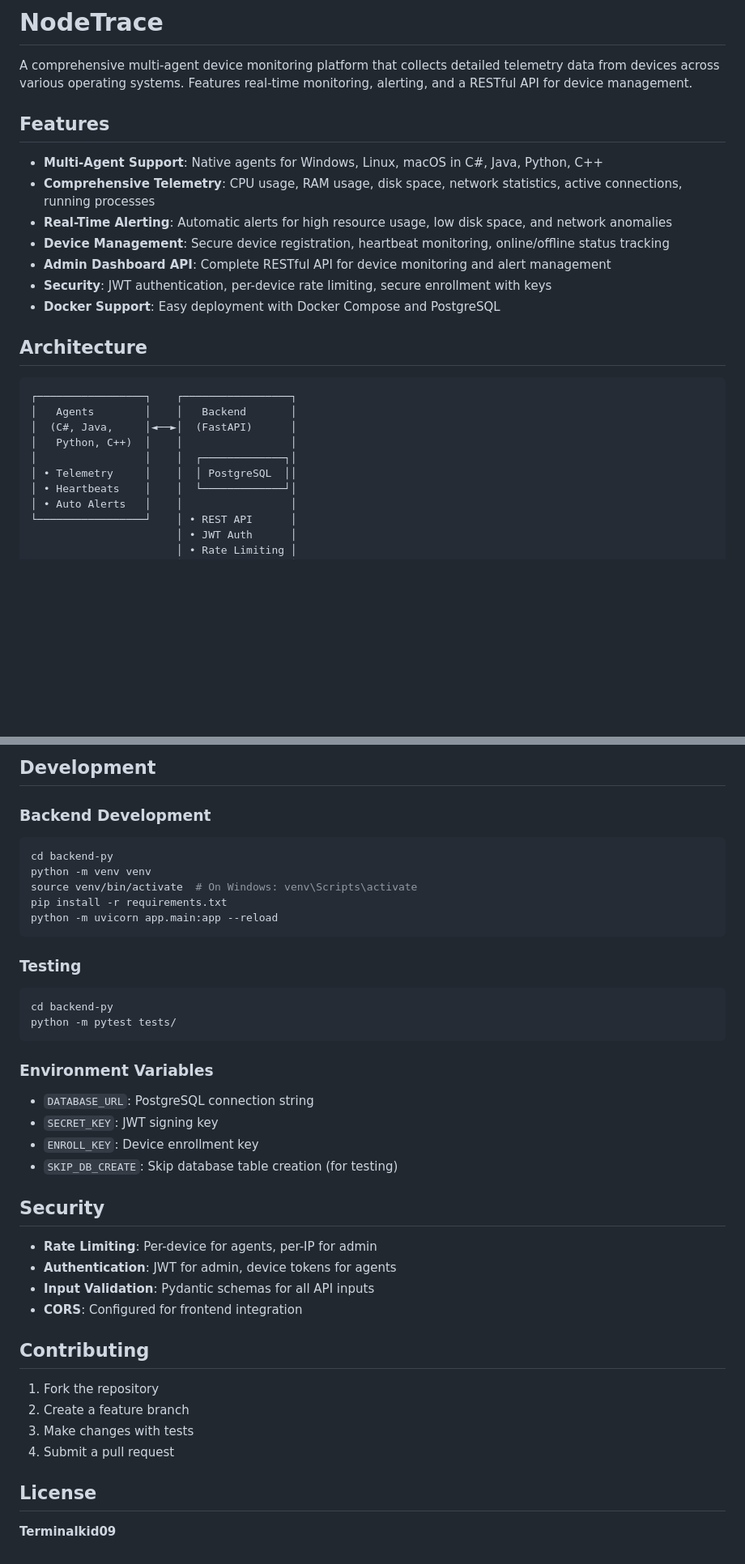
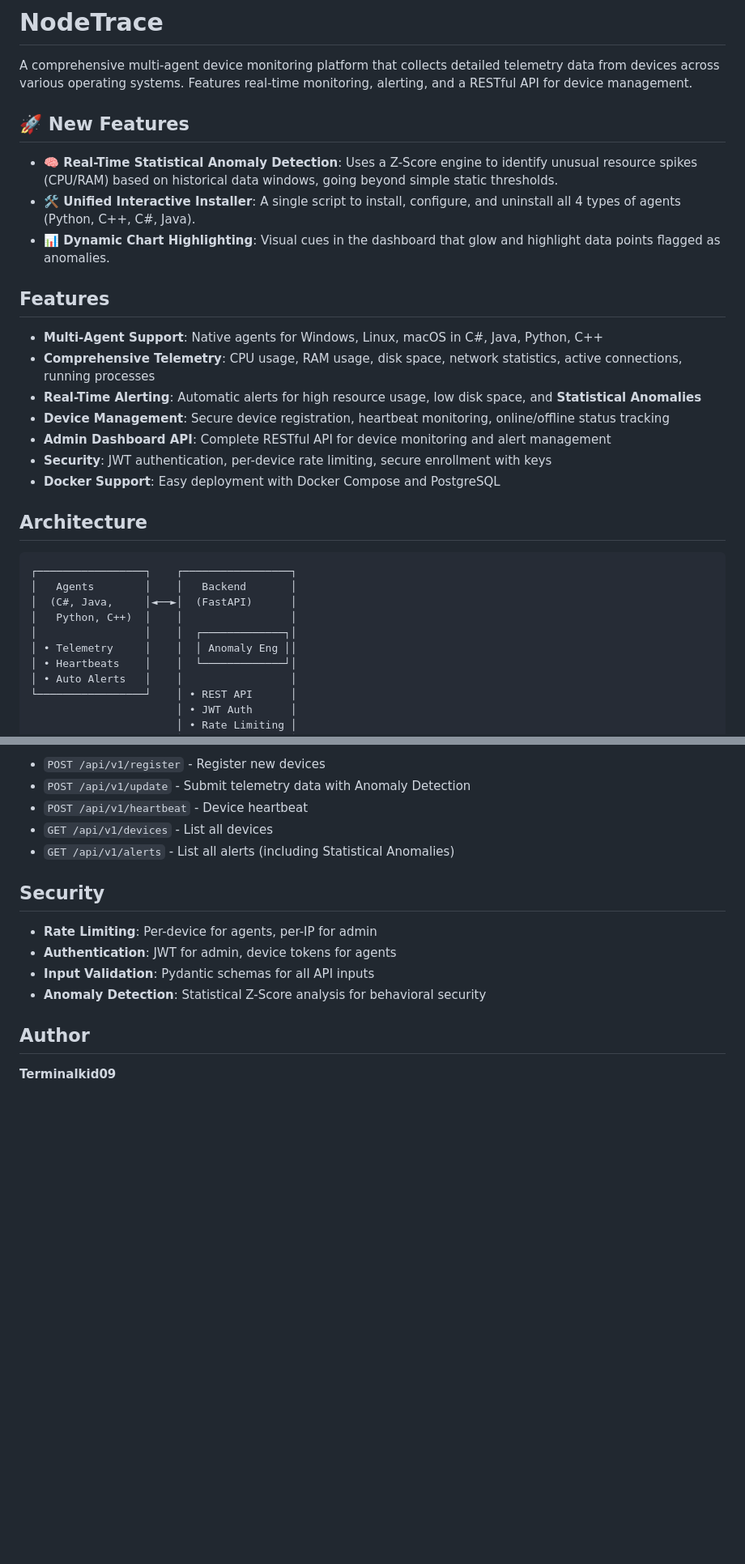
Before and after one commit to Terminalkid09/NodeTrace, a Markdown page: README.md, 2 parts joined by grey strips. Shown at 81% size. GitHub-like rendering; blank space fills up the shorter version.

````diff
--- a/README.md
+++ b/README.md
@@ -1,12 +1,18 @@
 # NodeTrace
 
 A comprehensive multi-agent device monitoring platform that collects detailed telemetry data from devices across various operating systems. Features real-time monitoring, alerting, and a RESTful API for device management.
+
+## 🚀 New Features
+
+- **🧠 Real-Time Statistical Anomaly Detection**: Uses a Z-Score engine to identify unusual resource spikes (CPU/RAM) based on historical data windows, going beyond simple static thresholds.
+- **🛠️ Unified Interactive Installer**: A single script to install, configure, and uninstall all 4 types of agents (Python, C++, C#, Java).
+- **📊 Dynamic Chart Highlighting**: Visual cues in the dashboard that glow and highlight data points flagged as anomalies.
 
 ## Features
 
 - **Multi-Agent Support**: Native agents for Windows, Linux, macOS in C#, Java, Python, C++
 - **Comprehensive Telemetry**: CPU usage, RAM usage, disk space, network statistics, active connections, running processes
-- **Real-Time Alerting**: Automatic alerts for high resource usage, low disk space, and network anomalies
+- **Real-Time Alerting**: Automatic alerts for high resource usage, low disk space, and **Statistical Anomalies**
 - **Device Management**: Secure device registration, heartbeat monitoring, online/offline status tracking
 - **Admin Dashboard API**: Complete RESTful API for device monitoring and alert management
 - **Security**: JWT authentication, per-device rate limiting, secure enrollment with keys
@@ -20,7 +26,7 @@ A comprehensive multi-agent device monitoring platform that collects detailed te
 │  (C#, Java,     │◄──►│  (FastAPI)      │
 │   Python, C++)  │    │                 │
 │                 │    │  ┌─────────────┐│
-│ • Telemetry     │    │  │ PostgreSQL  ││
+│ • Telemetry     │    │  │ Anomaly Eng ││
 │ • Heartbeats    │    │  └─────────────┘│
 │ • Auto Alerts   │    │                 │
 └─────────────────┘    │ • REST API      │
@@ -120,40 +85,15 @@ make
-## Development
-
-### Backend Development
-```bash
-cd backend-py
-python -m venv venv
-source venv/bin/activate  # On Windows: venv\Scripts\activate
-pip install -r requirements.txt
-python -m uvicorn app.main:app --reload
-```
-
-### Testing
-```bash
-cd backend-py
-python -m pytest tests/
-```
-
-### Environment Variables
-- `DATABASE_URL`: PostgreSQL connection string
-- `SECRET_KEY`: JWT signing key
-- `ENROLL_KEY`: Device enrollment key
-- `SKIP_DB_CREATE`: Skip database table creation (for testing)
+- `POST /api/v1/register` - Register new devices
+- `POST /api/v1/update` - Submit telemetry data with Anomaly Detection
+- `POST /api/v1/heartbeat` - Device heartbeat
+- `GET /api/v1/devices` - List all devices
+- `GET /api/v1/alerts` - List all alerts (including Statistical Anomalies)
 
 ## Security
 
 - **Rate Limiting**: Per-device for agents, per-IP for admin
 - **Authentication**: JWT for admin, device tokens for agents
 - **Input Validation**: Pydantic schemas for all API inputs
-- **CORS**: Configured for frontend integration
+- **Anomaly Detection**: Statistical Z-Score analysis for behavioral security
 
-## Contributing
-
-1. Fork the repository
-2. Create a feature branch
-3. Make changes with tests
-4. Submit a pull request
-
-## License
-
+## Author
 **Terminalkid09**
````
Also changed, not shown: other parts of README.md (+3 -44 lines).
